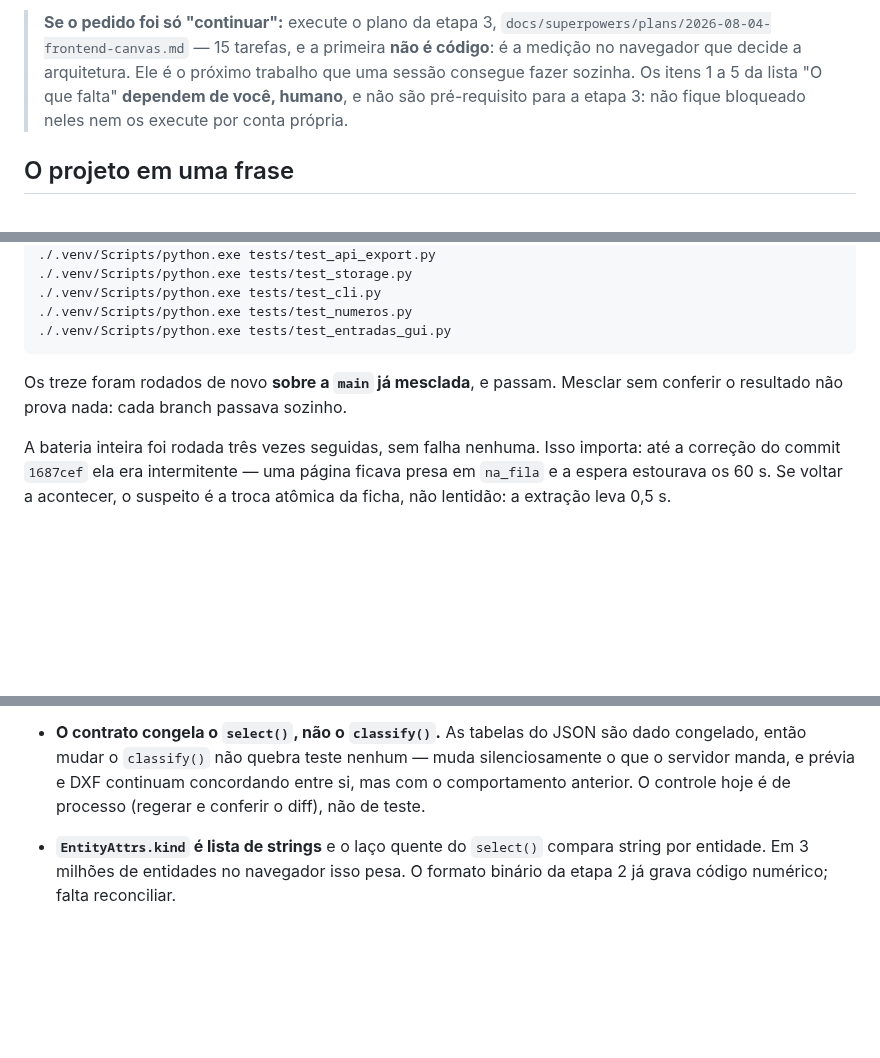
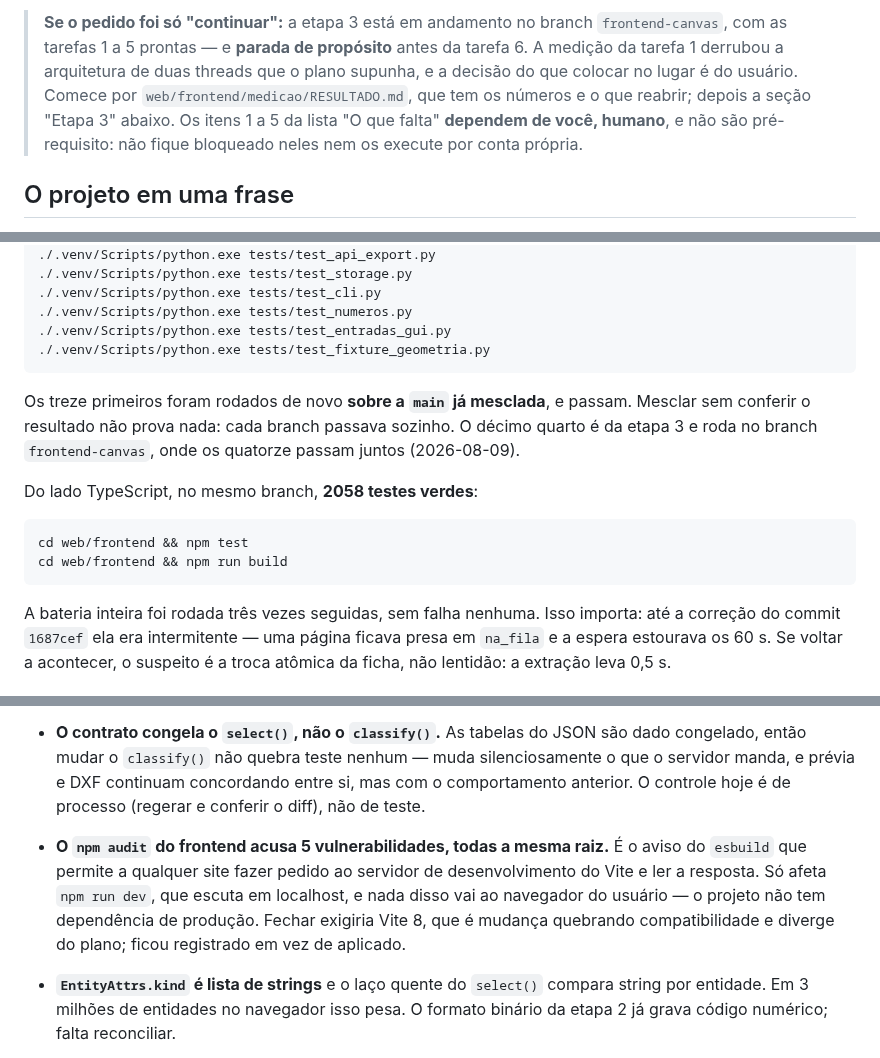
Before and after one commit to leoleonel-jf/PdfToDxf, a Markdown page: docs/superpowers/HANDOFF.md, 3 parts joined by grey strips. Drawn GitHub-style; blank space fills up the shorter version.

````diff
--- a/docs/superpowers/HANDOFF.md
+++ b/docs/superpowers/HANDOFF.md
@@ -4,10 +4,12 @@ Estado em 2026-08-08. Leia isto primeiro ao retomar em sessão nova.
 
-> **Se o pedido foi só "continuar":** execute o plano da etapa 3,
-> `docs/superpowers/plans/2026-08-04-frontend-canvas.md` — 15 tarefas, e a
-> primeira **não é código**: é a medição no navegador que decide a arquitetura.
-> Ele é o próximo trabalho que uma sessão consegue fazer sozinha. Os itens 1 a 5
-> da lista "O que falta" **dependem de você, humano**, e não são pré-requisito
-> para a etapa 3: não fique bloqueado neles nem os execute por conta própria.
+> **Se o pedido foi só "continuar":** a etapa 3 está em andamento no branch
+> `frontend-canvas`, com as tarefas 1 a 5 prontas — e **parada de propósito**
+> antes da tarefa 6. A medição da tarefa 1 derrubou a arquitetura de duas
+> threads que o plano supunha, e a decisão do que colocar no lugar é do usuário.
+> Comece por `web/frontend/medicao/RESULTADO.md`, que tem os números e o que
+> reabrir; depois a seção "Etapa 3" abaixo. Os itens 1 a 5 da lista "O que
+> falta" **dependem de você, humano**, e não são pré-requisito: não fique
+> bloqueado neles nem os execute por conta própria.
 
 ## O projeto em uma frase
 
@@ -160,10 +205,20 @@ Rodados em 2026-08-08, todos passando com saída limpa:
 ./.venv/Scripts/python.exe tests/test_cli.py
 ./.venv/Scripts/python.exe tests/test_numeros.py
 ./.venv/Scripts/python.exe tests/test_entradas_gui.py
+./.venv/Scripts/python.exe tests/test_fixture_geometria.py
 ```
 
-Os treze foram rodados de novo **sobre a `main` já mesclada**, e passam. Mesclar
-sem conferir o resultado não prova nada: cada branch passava sozinho.
+Os treze primeiros foram rodados de novo **sobre a `main` já mesclada**, e
+passam. Mesclar sem conferir o resultado não prova nada: cada branch passava
+sozinho. O décimo quarto é da etapa 3 e roda no branch `frontend-canvas`, onde
+os quatorze passam juntos (2026-08-09).
+
+Do lado TypeScript, no mesmo branch, **2058 testes verdes**:
+
+```
+cd web/frontend && npm test
+cd web/frontend && npm run build
+```
 
 A bateria inteira foi rodada três vezes seguidas, sem falha nenhuma. Isso
 importa: até a correção do commit `1687cef` ela era intermitente — uma página
@@ -300,6 +361,12 @@ Nada disso bloqueia; está registrado para não se perder.
   silenciosamente o que o servidor manda, e prévia e DXF continuam concordando
   entre si, mas com o comportamento anterior. O controle hoje é de processo
   (regerar e conferir o diff), não de teste.
+- **O `npm audit` do frontend acusa 5 vulnerabilidades, todas a mesma raiz.** É
+  o aviso do `esbuild` que permite a qualquer site fazer pedido ao servidor de
+  desenvolvimento do Vite e ler a resposta. Só afeta `npm run dev`, que escuta
+  em localhost, e nada disso vai ao navegador do usuário — o projeto não tem
+  dependência de produção. Fechar exigiria Vite 8, que é mudança quebrando
+  compatibilidade e diverge do plano; ficou registrado em vez de aplicado.
 - **`EntityAttrs.kind` é lista de strings** e o laço quente do `select()` compara
   string por entidade. Em 3 milhões de entidades no navegador isso pesa. O
   formato binário da etapa 2 já grava código numérico; falta reconciliar.
````
Also changed, not shown: other parts of docs/superpowers/HANDOFF.md (+57 -8 lines).
